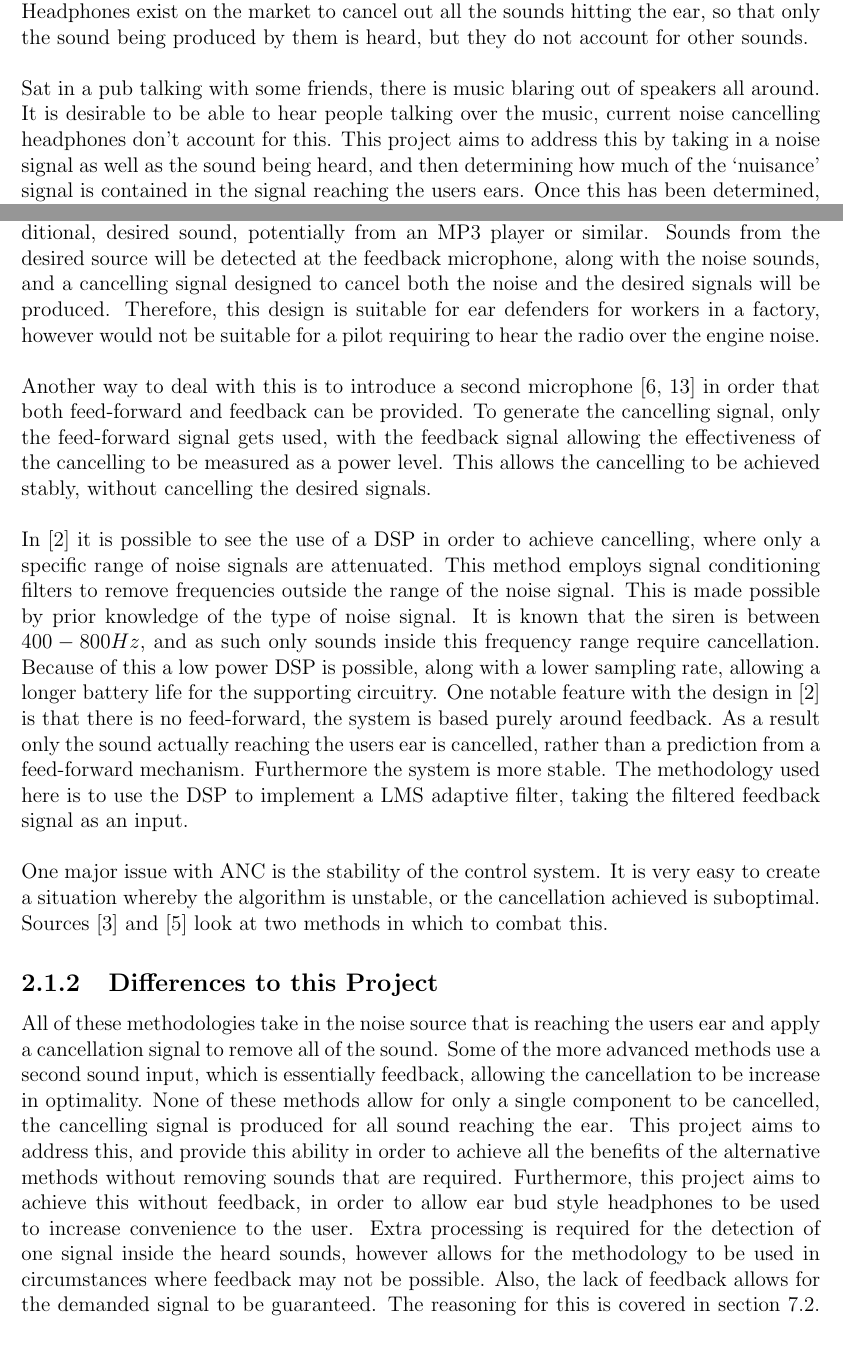
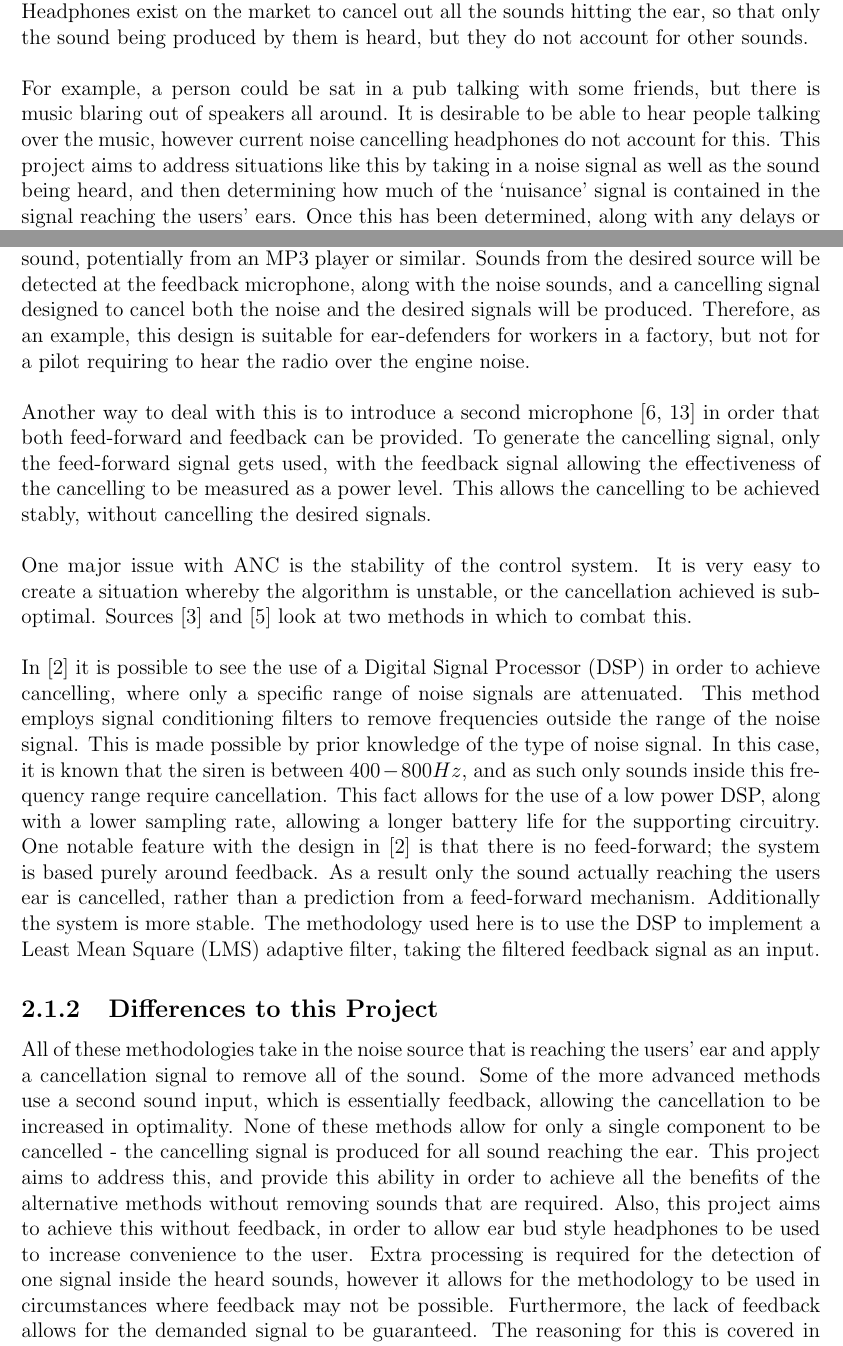
Before and after one commit to Scarzy/3YP-Noise-Cancelling-Headphones, a LaTeX thesis (reports/final_report/final.tex, which reads reports/final_report/description.tex, reports/final_report/previouslyinthisthread.tex): two parts of pages 8 and 11 of 67, joined at a grey line, cut so that both start at the same text. Compiled offline with pdfLaTeX.

Commit message:
Fix grammar errors in chapters 1 and 2

```diff
--- a/reports/final_report/description.tex
+++ b/reports/final_report/description.tex
@@ -14,10 +14,10 @@ Headphones exist on the market to cancel out all the sounds hitting the ear, so
 \end{figure}
 \\
 \\
-Sat in a pub talking with some friends, there is music blaring out of speakers all around.
-It is desirable to be able to hear people talking over the music, current noise cancelling headphones don't account for this.
-This project aims to address this by taking in a noise signal as well as the sound being heard, and then determining how much of the `nuisance' signal is contained in the signal reaching the users ears.
-Once this has been determined, along with any delays or phase shifts being accounted for, a cancelling signal can then be played into the users ears, resulting in only the unwanted sound being removed.
+For example, a person could be sat in a pub talking with some friends, but there is music blaring out of speakers all around.
+It is desirable to be able to hear people talking over the music, however current noise cancelling headphones do not account for this.
+This project aims to address situations like this by taking in a noise signal as well as the sound being heard, and then determining how much of the `nuisance' signal is contained in the signal reaching the users' ears.
+Once this has been determined, along with any delays or phase shifts being accounted for, a cancelling signal can then be played into the users' ears, resulting in only the unwanted sound being removed.
 \\
 \\
 The basic idea of this can be seen in figure \ref{fig:projdescript}.
--- a/reports/final_report/previouslyinthisthread.tex
+++ b/reports/final_report/previouslyinthisthread.tex
@@ -25,6 +25,6 @@ This prevents over cancellation and accounts for any multipath traits the noise
 The issue with such a design is that they remove all sound, and it is not possible to then introduce an additional, desired sound, potentially from an MP3 player or similar.
 Sounds from the desired source will be detected at the feedback microphone, along with the noise sounds, and a cancelling signal designed to cancel both the noise and the desired signals will be produced.
-Therefore, this design is suitable for ear defenders for workers in a factory, however would not be suitable for a pilot requiring to hear the radio over the engine noise.
+Therefore, as an example, this design is suitable for ear-defenders for workers in a factory, but not for a pilot requiring to hear the radio over the engine noise.
 \\
 \\
 Another way to deal with this is to introduce a second microphone \cite{EMNoiseCancel,2SensorANCAlg} in order that both feed-forward and feedback can be provided.
@@ -33,29 +33,29 @@ This allows the cancelling to be achieved stably, without cancelling the desired
 \\
 \\
 \nocite{*}
-In \cite{EMHeadsets} it is possible to see the use of a DSP in order to achieve cancelling, where only a specific range of noise signals are attenuated.
-This method employs signal conditioning filters to remove frequencies outside the range of the noise signal.
-This is made possible by prior knowledge of the type of noise signal.
-It is known that the siren is between $400-800Hz$, and as such only sounds inside this frequency range require cancellation.
-Because of this a low power DSP is possible, along with a lower sampling rate, allowing a longer battery life for the supporting circuitry.
-One notable feature with the design in \cite{EMHeadsets} is that there is no feed-forward, the system is based purely around feedback.
-As a result only the sound actually reaching the users ear is cancelled, rather than a prediction from a feed-forward mechanism.
-Furthermore the system is more stable.
-The methodology used here is to use the DSP to implement a LMS adaptive filter, taking the filtered feedback signal as an input.
-\\
-\\
 One major issue with ANC is the stability of the control system.
 It is very easy to create a situation whereby the algorithm is unstable, or the cancellation achieved is suboptimal.
 Sources \cite{AuralEnvironmentAdjANC} and \cite{ANCOptimalControlInf} look at two methods in which to combat this.
+\\
+\\
+In \cite{EMHeadsets} it is possible to see the use of a Digital Signal Processor (DSP) in order to achieve cancelling, where only a specific range of noise signals are attenuated.
+This method employs signal conditioning filters to remove frequencies outside the range of the noise signal.
+This is made possible by prior knowledge of the type of noise signal.
+In this case, it is known that the siren is between $400-800Hz$, and as such only sounds inside this frequency range require cancellation.
+This fact allows for the use of a low power DSP, along with a lower sampling rate, allowing a longer battery life for the supporting circuitry.
+One notable feature with the design in \cite{EMHeadsets} is that there is no feed-forward; the system is based purely around feedback.
+As a result only the sound actually reaching the users ear is cancelled, rather than a prediction from a feed-forward mechanism.
+Additionally the system is more stable.
+The methodology used here is to use the DSP to implement a Least Mean Square (LMS) adaptive filter, taking the filtered feedback signal as an input.
 
 \subsection{Differences to this Project}
-All of these methodologies take in the noise source that is reaching the users ear and apply a cancellation signal to remove all of the sound.
-Some of the more advanced methods use a second sound input, which is essentially feedback, allowing the cancellation to be increase in optimality.
-None of these methods allow for only a single component to be cancelled, the cancelling signal is produced for all sound reaching the ear.
+All of these methodologies take in the noise source that is reaching the users' ear and apply a cancellation signal to remove all of the sound.
+Some of the more advanced methods use a second sound input, which is essentially feedback, allowing the cancellation to be increased in optimality.
+None of these methods allow for only a single component to be cancelled - the cancelling signal is produced for all sound reaching the ear.
 This project aims to address this, and provide this ability in order to achieve all the benefits of the alternative methods without removing sounds that are required.
-Furthermore, this project aims to achieve this without feedback, in order to allow ear bud style headphones to be used to increase convenience to the user.
-Extra processing is required for the detection of one signal inside the heard sounds, however allows for the methodology to be used in circumstances where feedback may not be possible.
-Also, the lack of feedback allows for the demanded signal to be guaranteed.
+Also, this project aims to achieve this without feedback, in order to allow ear bud style headphones to be used to increase convenience to the user.
+Extra processing is required for the detection of one signal inside the heard sounds, however it allows for the methodology to be used in circumstances where feedback may not be possible.
+Furthermore, the lack of feedback allows for the demanded signal to be guaranteed.
 The reasoning for this is covered in section \ref{text:virtualfeedbackassumption}.
 One such circumstance could be where the cancellation is attempted remotely, without any contact with the user.
 This could be something like reducing the noise sounds from speakers in a theatre entrance, allowing the box office attendants and late arrivals to communicate with each other, while not having to wear headsets.
```
Also changed, not shown: reports/final_report/philipsphones.tex (+1 -1 lines), reports/final_report/psychoacoustics.tex (+2 -2 lines), reports/final_report/previouslyinthisthread.tex (6 more changed lines).
